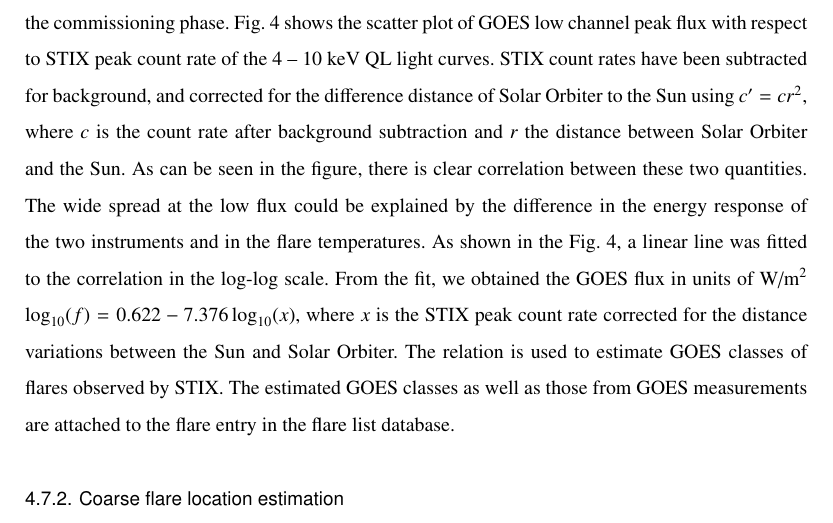
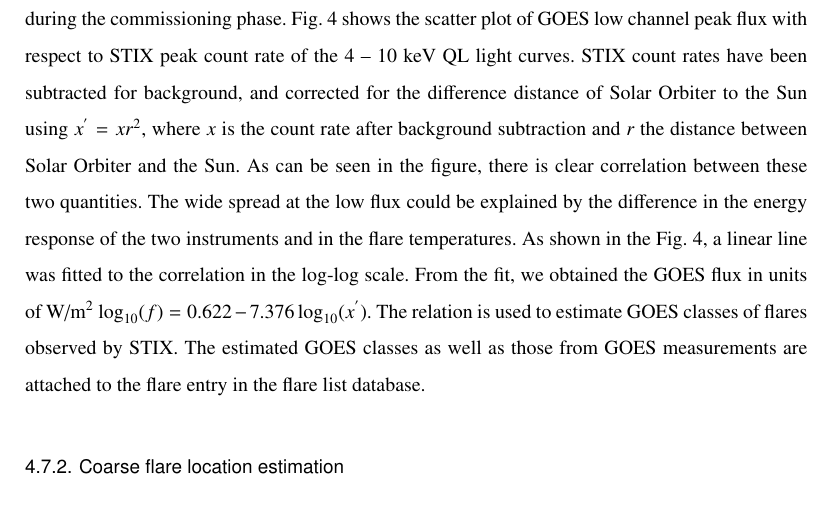
Before and after one commit to drhlxiao/stix-data-center-paper, a LaTeX paper (data_center.tex): part of page 11 of 14, cut so that both start at the same text. Compiled offline with pdfLaTeX.

Commit message:
update on Wed Mar 16 03:20:40 PM CET 2022

```diff
--- a/data_center.tex
+++ b/data_center.tex
@@ -465,15 +465,16 @@ by both GOES  and   STIX during the commissioning phase.
 Fig.~\ref{fig:goes-stix} shows the scatter plot of GOES low channel peak flux with respect to
 STIX peak count rate  of the 4 -- 10 keV QL light curves.
 STIX count rates  have been subtracted for background,  and corrected for
-the difference distance of Solar Orbiter to the Sun using $c'=c r^2$, where $c$ is the count rate after background subtraction
+the difference distance of Solar Orbiter to the Sun using $x^{'}=x r^2$, where $x$ is the count rate after background subtraction
  and $r$ the distance between Solar Orbiter and the Sun.
 As can be seen in the figure, there is clear correlation between
 these two quantities.  The wide spread at the low flux could be explained by the difference in
 the energy response of the two instruments and in the flare temperatures.
 As shown in the Fig.~\ref{fig:goes-stix}, a linear line
 was fitted to the  correlation in the log-log scale. From the fit, we obtained
-the GOES flux in units of W/m$^2$ $\log_{10}(f) = 0.622 -7.376 \log_{10} (x)$, where $x$ is the STIX
-peak count rate corrected for the distance variations between the Sun and Solar Orbiter.
+the GOES flux in units of W/m$^2$ $\log_{10}(f) = 0.622 -7.376 \log_{10} (x^{'})$.
+%where $x^{'}$ is STIX
+%peak count rate corrected for the distance variations between the Sun and Solar Orbiter.
 The relation is used to estimate  GOES classes  of flares observed by STIX.
 The estimated GOES classes as well as those from GOES measurements
 are attached to  the flare entry in the flare list database.
```
Also changed, not shown: 1 other file.
